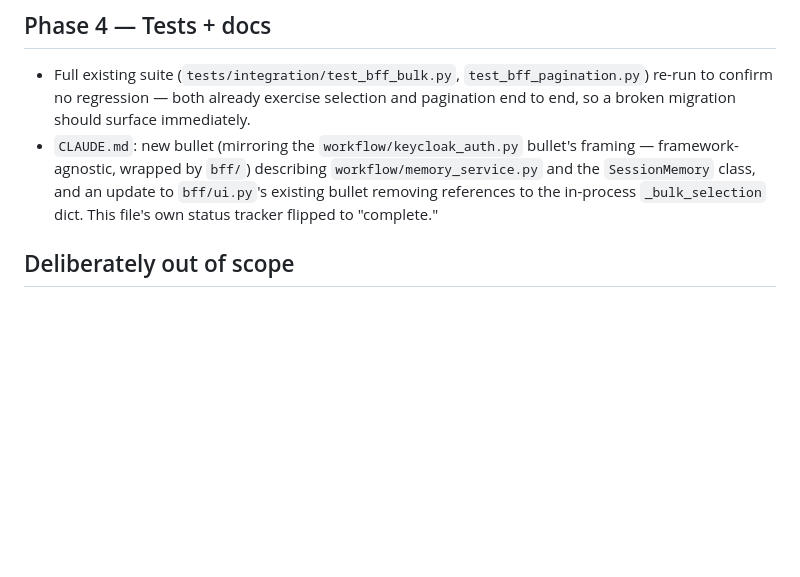
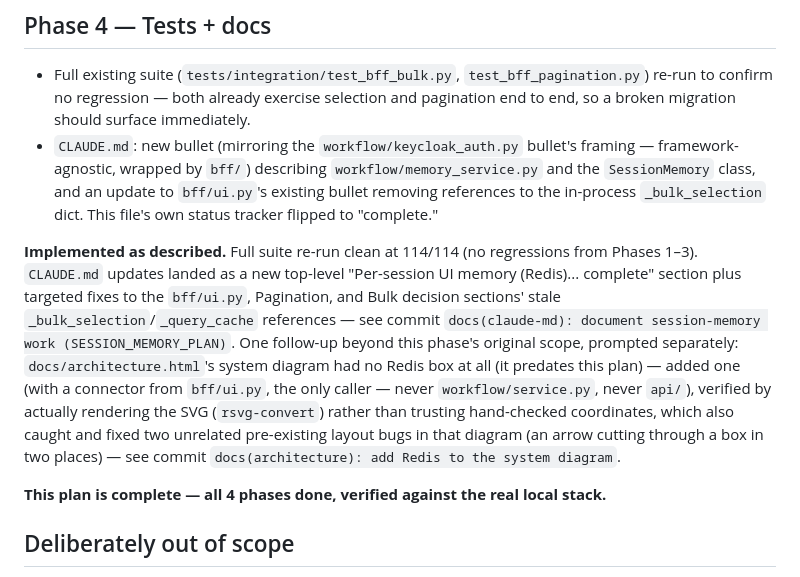
Before and after one commit to bunyawats/review-approval-temporal, a Markdown page: docs/SESSION_MEMORY_PLAN.md, the part around one of its changes. GitHub-like rendering; blank space fills up the shorter version.

Commit message:
Plan: mark SESSION_MEMORY_PLAN Phase 4 complete
Full suite re-run clean at 114/114. CLAUDE.md docs and the
architecture.html Redis diagram update had already landed in separate
commits; this closes out the plan doc's own status tracker and records
where each piece landed.

Co-Authored-By: Claude Sonnet 5 <noreply@anthropic.com>

```diff
--- a/docs/SESSION_MEMORY_PLAN.md
+++ b/docs/SESSION_MEMORY_PLAN.md
@@ -426,6 +426,25 @@ along the way**:
   in-process `_bulk_selection` dict. This file's own status tracker
   flipped to "complete."
 
+**Implemented as described.** Full suite re-run clean at 114/114 (no
+regressions from Phases 1–3). `CLAUDE.md` updates landed as a new
+top-level "Per-session UI memory (Redis)... complete" section plus
+targeted fixes to the `bff/ui.py`, Pagination, and Bulk decision
+sections' stale `_bulk_selection`/`_query_cache` references — see commit
+`docs(claude-md): document session-memory work (SESSION_MEMORY_PLAN)`.
+One follow-up beyond this phase's original scope, prompted separately:
+`docs/architecture.html`'s system diagram had no Redis box at all (it
+predates this plan) — added one (with a connector from `bff/ui.py`,
+the only caller — never `workflow/service.py`, never `api/`), verified
+by actually rendering the SVG (`rsvg-convert`) rather than trusting
+hand-checked coordinates, which also caught and fixed two unrelated
+pre-existing layout bugs in that diagram (an arrow cutting through a
+box in two places) — see commit `docs(architecture): add Redis to the
+system diagram`.
+
+**This plan is complete — all 4 phases done, verified against the real
+local stack.**
+
 ## Deliberately out of scope
 
 - `workflow/service.py`'s `_query_cache` itself moving to Redis — it's
```
Also changed, not shown: other parts of docs/SESSION_MEMORY_PLAN.md (+1 -1 lines).
